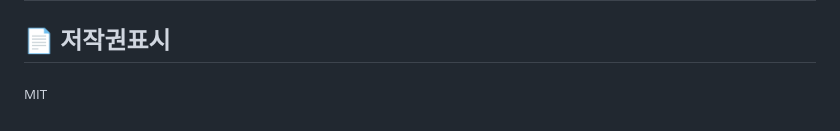
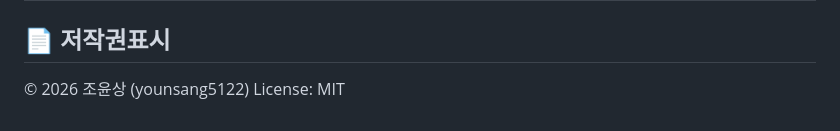
Before and after one commit to younsang5122/wavescan-landing, a Markdown page: README.md, the part around the change. GitHub-like rendering.

```diff
--- a/README.md
+++ b/README.md
@@ -81,4 +81,5 @@ AI가 제안한 "위험! 절대 사용 금지!!" 같은 다소 자극적인 문
 | 동일 용기를 여러 번 스캔하면 등급이 다르게 나옴 | 조명·각도에 따라 이미지 전처리 결과 편차 발생 | 촬영 전 프레임 가이드에 "정면·밝은 곳에서 촬영" 안내 문구 추가, 서버단 이미지 정규화 로직 보강 |
 
 ## 📄 저작권표시
-<sub>MIT</sub>
+© 2026 조윤상 (younsang5122)
+License: MIT
```
